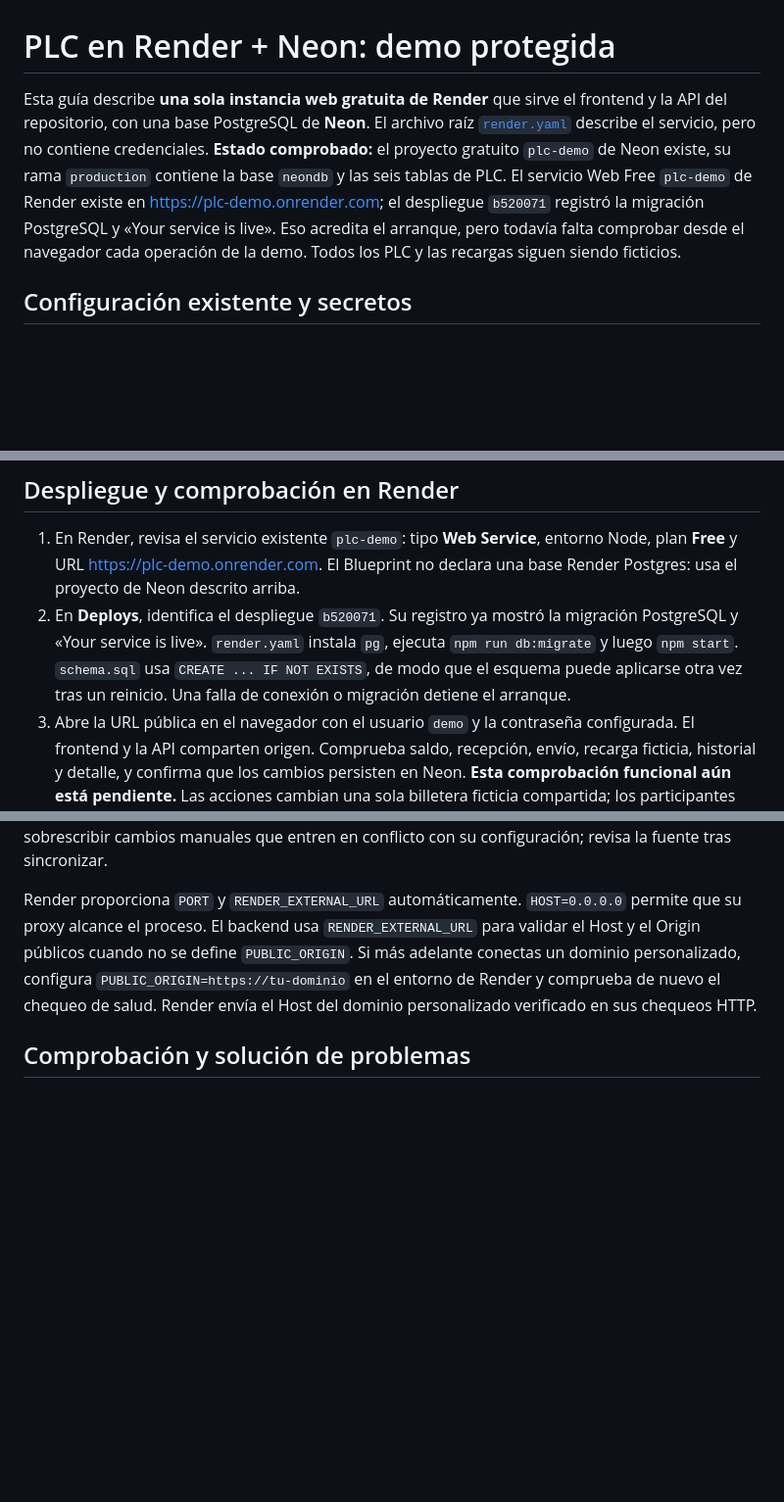
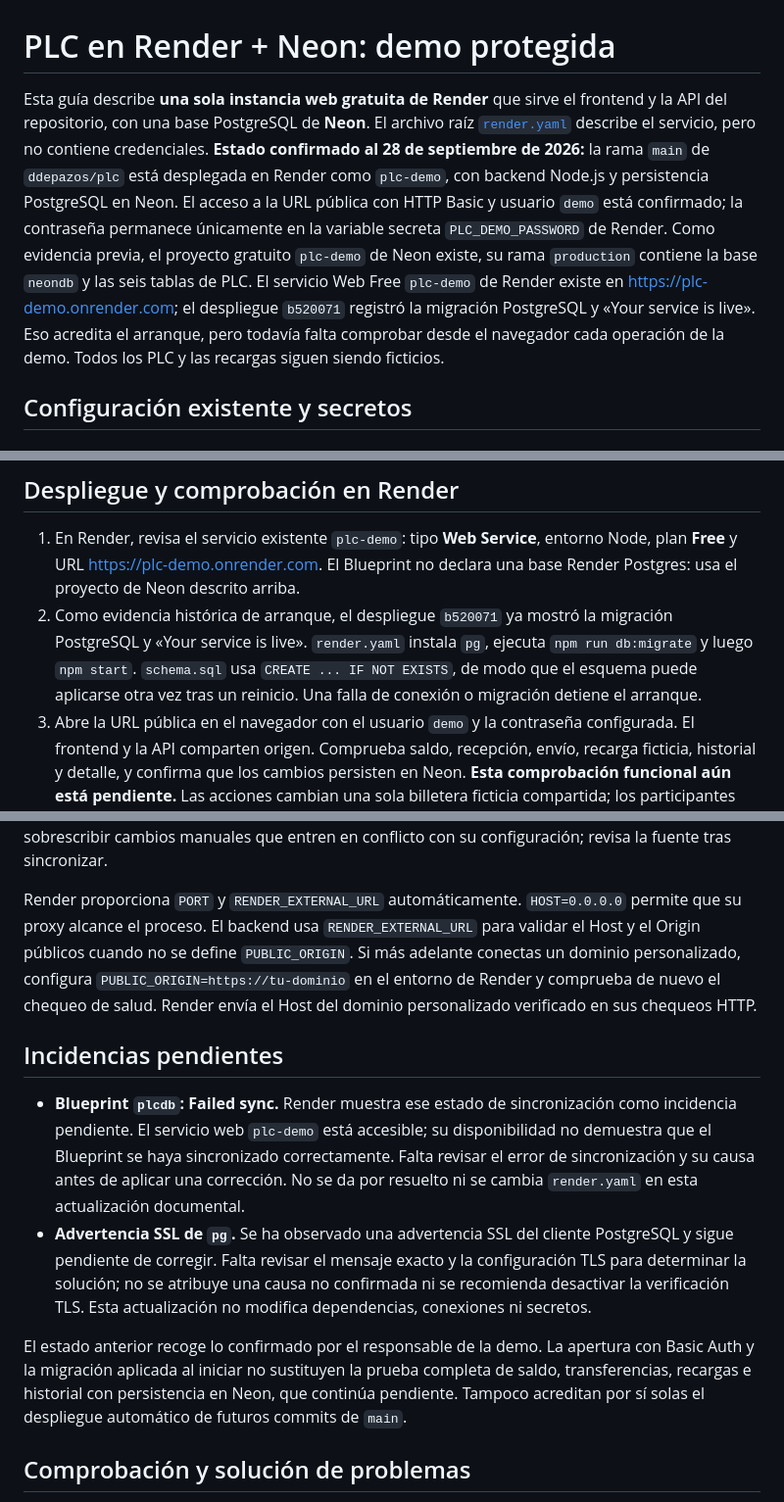
Before and after one commit to ddepazos/plc, a Markdown page: docs/hosting-render-neon.md, 3 parts joined by grey strips. Shown at 98% size. GitHub-like rendering; blank space fills up the shorter version.

```diff
--- a/docs/hosting-render-neon.md
+++ b/docs/hosting-render-neon.md
@@ -1,6 +1,6 @@
 # PLC en Render + Neon: demo protegida
 
-Esta guía describe **una sola instancia web gratuita de Render** que sirve el frontend y la API del repositorio, con una base PostgreSQL de **Neon**. El archivo raíz [`render.yaml`](../render.yaml) describe el servicio, pero no contiene credenciales. **Estado comprobado:** el proyecto gratuito `plc-demo` de Neon existe, su rama `production` contiene la base `neondb` y las seis tablas de PLC. El servicio Web Free `plc-demo` de Render existe en [https://plc-demo.onrender.com](https://plc-demo.onrender.com); el despliegue `b520071` registró la migración PostgreSQL y «Your service is live». Eso acredita el arranque, pero todavía falta comprobar desde el navegador cada operación de la demo. Todos los PLC y las recargas siguen siendo ficticios.
+Esta guía describe **una sola instancia web gratuita de Render** que sirve el frontend y la API del repositorio, con una base PostgreSQL de **Neon**. El archivo raíz [`render.yaml`](../render.yaml) describe el servicio, pero no contiene credenciales. **Estado confirmado al 28 de septiembre de 2026:** la rama `main` de `ddepazos/plc` está desplegada en Render como `plc-demo`, con backend Node.js y persistencia PostgreSQL en Neon. El acceso a la URL pública con HTTP Basic y usuario `demo` está confirmado; la contraseña permanece únicamente en la variable secreta `PLC_DEMO_PASSWORD` de Render. Como evidencia previa, el proyecto gratuito `plc-demo` de Neon existe, su rama `production` contiene la base `neondb` y las seis tablas de PLC. El servicio Web Free `plc-demo` de Render existe en [https://plc-demo.onrender.com](https://plc-demo.onrender.com); el despliegue `b520071` registró la migración PostgreSQL y «Your service is live». Eso acredita el arranque, pero todavía falta comprobar desde el navegador cada operación de la demo. Todos los PLC y las recargas siguen siendo ficticios.
 
 ## Configuración existente y secretos
 
@@ -17,7 +17,7 @@ La aplicación dinámica se abre en `https://plc-demo.onrender.com/pages/dashboa
 ## Despliegue y comprobación en Render
 
 1. En Render, revisa el servicio existente `plc-demo`: tipo **Web Service**, entorno Node, plan **Free** y URL [https://plc-demo.onrender.com](https://plc-demo.onrender.com). El Blueprint no declara una base Render Postgres: usa el proyecto de Neon descrito arriba.
-2. En **Deploys**, identifica el despliegue `b520071`. Su registro ya mostró la migración PostgreSQL y «Your service is live». `render.yaml` instala `pg`, ejecuta `npm run db:migrate` y luego `npm start`. `schema.sql` usa `CREATE ... IF NOT EXISTS`, de modo que el esquema puede aplicarse otra vez tras un reinicio. Una falla de conexión o migración detiene el arranque.
+2. Como evidencia histórica de arranque, el despliegue `b520071` ya mostró la migración PostgreSQL y «Your service is live». `render.yaml` instala `pg`, ejecuta `npm run db:migrate` y luego `npm start`. `schema.sql` usa `CREATE ... IF NOT EXISTS`, de modo que el esquema puede aplicarse otra vez tras un reinicio. Una falla de conexión o migración detiene el arranque.
 3. Abre la URL pública en el navegador con el usuario `demo` y la contraseña configurada. El frontend y la API comparten origen. Comprueba saldo, recepción, envío, recarga ficticia, historial y detalle, y confirma que los cambios persisten en Neon. **Esta comprobación funcional aún está pendiente.** Las acciones cambian una sola billetera ficticia compartida; los participantes verán las operaciones de los demás.
 4. Conserva `DATABASE_URL` y `PLC_DEMO_PASSWORD` únicamente en **Environment** de Render. No configures `PLC_DATA_FILE`: la persistencia de archivos del servicio es efímera.
 
@@ -28,6 +28,13 @@ El servicio se creó desde la URL pública del repositorio. **No se ha verificad
 **Blueprint Auto Sync** es independiente: controla cuándo Render aplica los cambios de `render.yaml`, mientras que **Auto-Deploy** controla los cambios de código del servicio. Comprueba ambos ajustes por separado. El manifiesto actual no fija `autoDeployTrigger`: Render usa `commit` para un servicio nuevo, pero conserva el valor existente de uno ya creado. La sincronización de un Blueprint puede sobrescribir cambios manuales que entren en conflicto con su configuración; revisa la fuente tras sincronizar.
 
 Render proporciona `PORT` y `RENDER_EXTERNAL_URL` automáticamente. `HOST=0.0.0.0` permite que su proxy alcance el proceso. El backend usa `RENDER_EXTERNAL_URL` para validar el Host y el Origin públicos cuando no se define `PUBLIC_ORIGIN`. Si más adelante conectas un dominio personalizado, configura `PUBLIC_ORIGIN=https://tu-dominio` en el entorno de Render y comprueba de nuevo el chequeo de salud. Render envía el Host del dominio personalizado verificado en sus chequeos HTTP.
+
+## Incidencias pendientes
+
+- **Blueprint `plcdb`: Failed sync.** Render muestra ese estado de sincronización como incidencia pendiente. El servicio web `plc-demo` está accesible; su disponibilidad no demuestra que el Blueprint se haya sincronizado correctamente. Falta revisar el error de sincronización y su causa antes de aplicar una corrección. No se da por resuelto ni se cambia `render.yaml` en esta actualización documental.
+- **Advertencia SSL de `pg`.** Se ha observado una advertencia SSL del cliente PostgreSQL y sigue pendiente de corregir. Falta revisar el mensaje exacto y la configuración TLS para determinar la solución; no se atribuye una causa no confirmada ni se recomienda desactivar la verificación TLS. Esta actualización no modifica dependencias, conexiones ni secretos.
+
+El estado anterior recoge lo confirmado por el responsable de la demo. La apertura con Basic Auth y la migración aplicada al iniciar no sustituyen la prueba completa de saldo, transferencias, recargas e historial con persistencia en Neon, que continúa pendiente. Tampoco acreditan por sí solas el despliegue automático de futuros commits de `main`.
 
 ## Comprobación y solución de problemas
 
```
Also changed, not shown: README.md (+4 -2 lines), docs/verificacion.md (+7 -1 lines).
